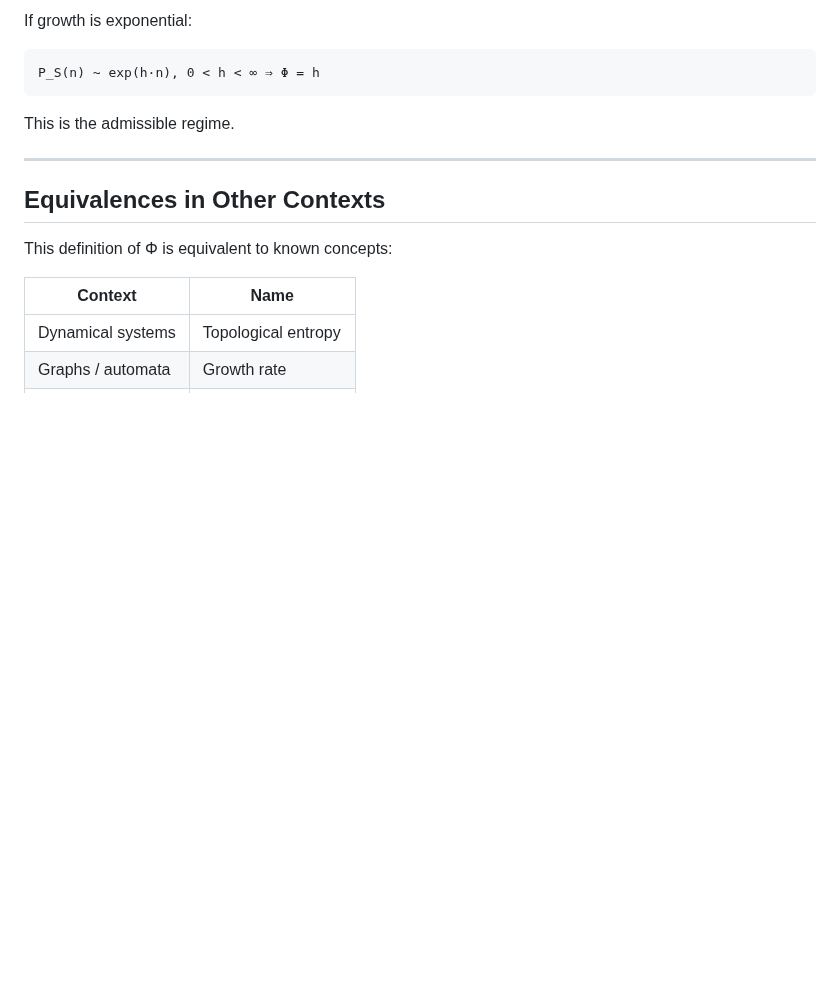
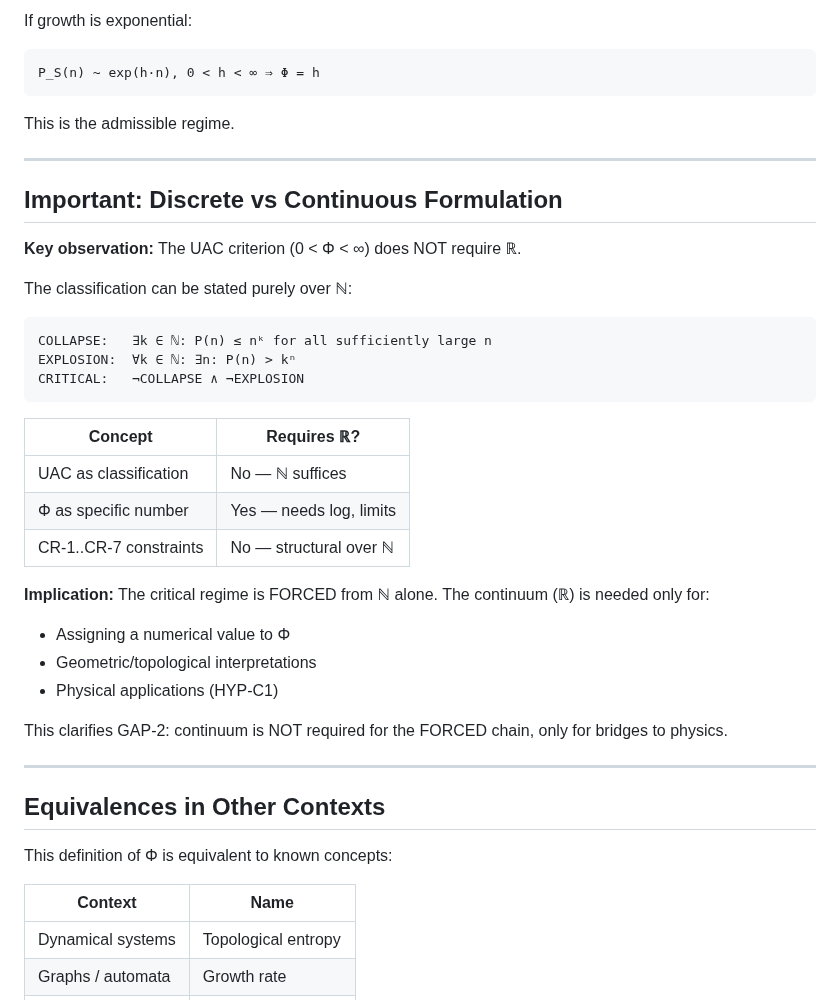
Before and after one commit to leningradsky/distinction-dynamics, a Markdown page: 0_CORE/UAC.md, the part around the change. Rendered like a GitHub page; blank space fills up the shorter version.

Commit message:
core: Clarify that UAC/critical regime requires only ℕ, not ℝ
Key insight: The classification COLLAPSE/CRITICAL/EXPLOSION can be
stated purely over ℕ using comparisons with n^k and k^n. No limits,
logarithms, or real numbers needed.

This means:
- The FORCED chain (through CR-7) is complete without HYP-C1
- Continuum (ℝ) is only needed for numerical Φ values and physics bridges
- GAP-2 does not block the core derivation

Added "Discrete vs Continuous Formulation" sections to:
- 0_CORE/UAC.md
- 1_DERIVATION/CRITICAL_REGIME.md

````diff
--- a/0_CORE/UAC.md
+++ b/0_CORE/UAC.md
@@ -99,6 +99,33 @@ This is the admissible regime.
 
 ---
 
+## Important: Discrete vs Continuous Formulation
+
+**Key observation:** The UAC criterion (0 < Φ < ∞) does NOT require ℝ.
+
+The classification can be stated purely over ℕ:
+
+```
+COLLAPSE:   ∃k ∈ ℕ: P(n) ≤ nᵏ for all sufficiently large n
+EXPLOSION:  ∀k ∈ ℕ: ∃n: P(n) > kⁿ
+CRITICAL:   ¬COLLAPSE ∧ ¬EXPLOSION
+```
+
+| Concept | Requires ℝ? |
+|---------|-------------|
+| UAC as classification | No — ℕ suffices |
+| Φ as specific number | Yes — needs log, limits |
+| CR-1..CR-7 constraints | No — structural over ℕ |
+
+**Implication:** The critical regime is FORCED from ℕ alone. The continuum (ℝ) is needed only for:
+- Assigning a numerical value to Φ
+- Geometric/topological interpretations
+- Physical applications (HYP-C1)
+
+This clarifies GAP-2: continuum is NOT required for the FORCED chain, only for bridges to physics.
+
+---
+
 ## Equivalences in Other Contexts
 
 This definition of Φ is equivalent to known concepts:
````
Also changed, not shown: 1_DERIVATION/CRITICAL_REGIME.md (+17 -0 lines).
